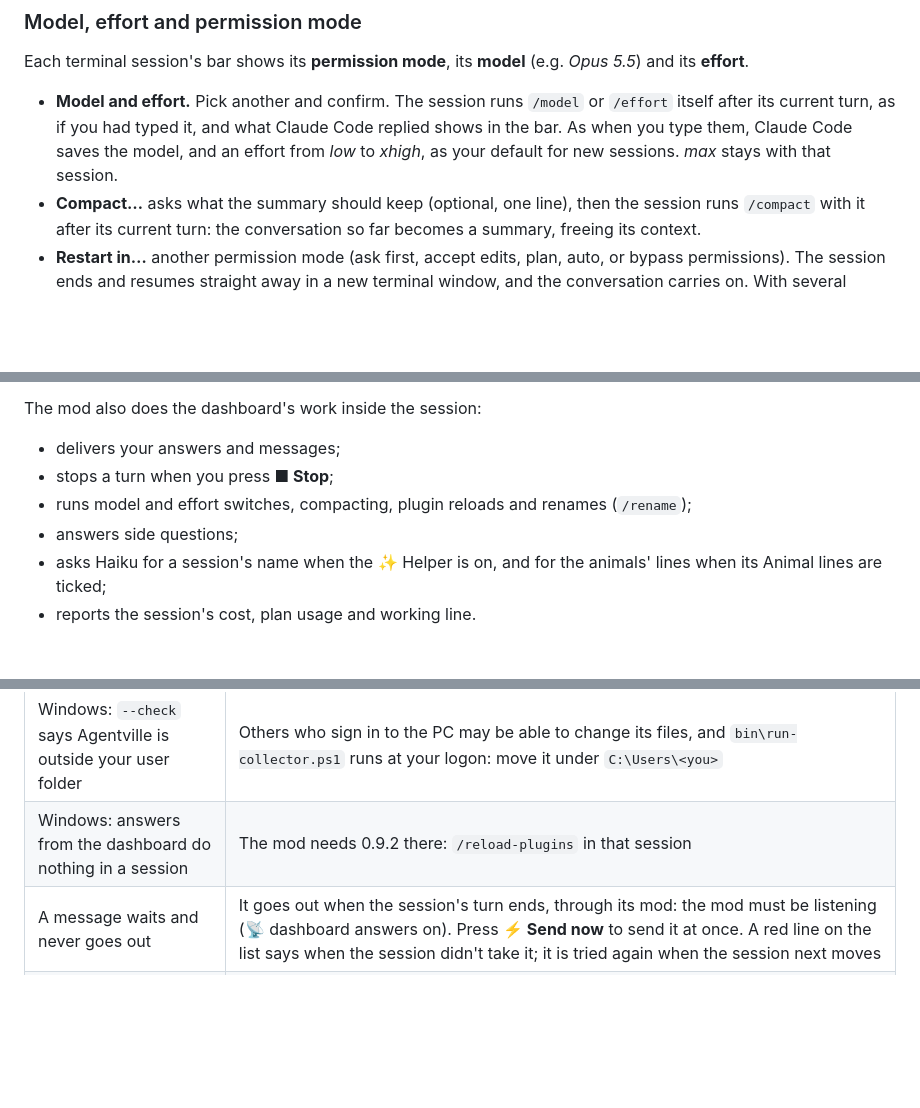
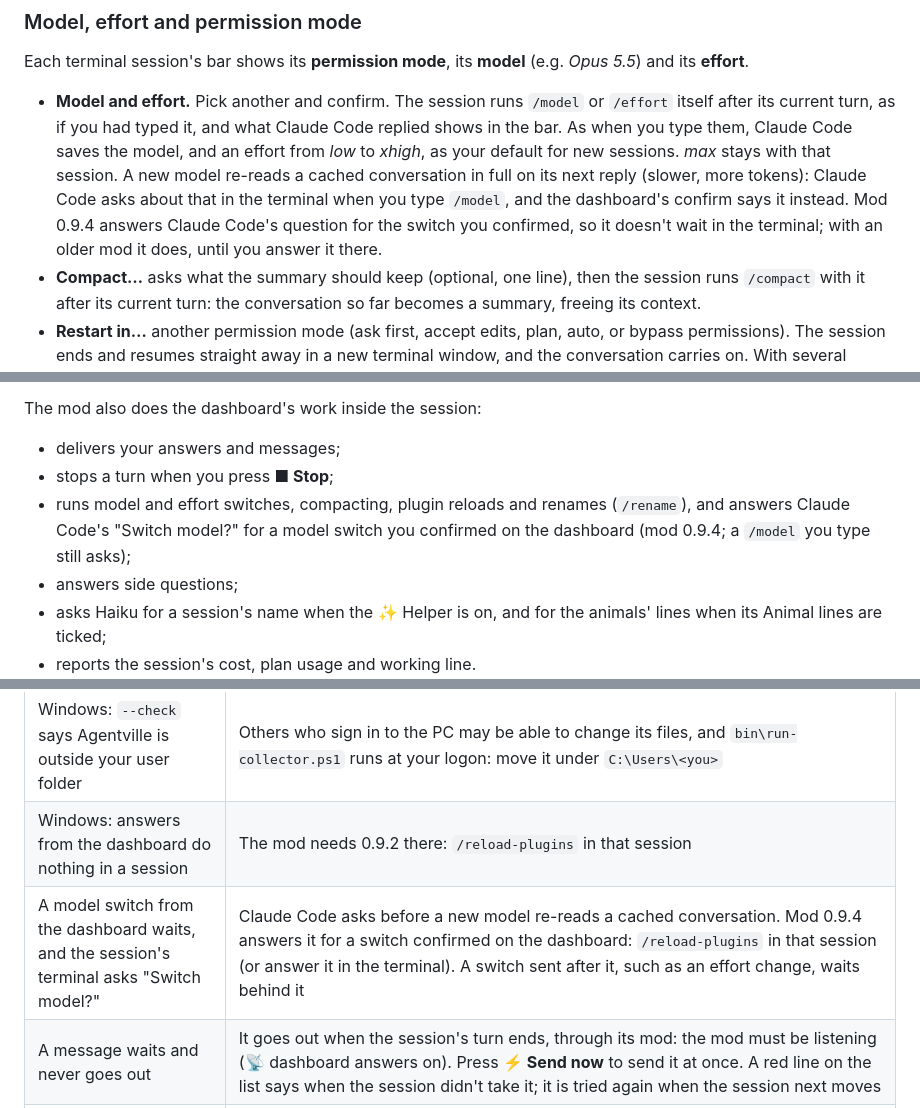
Before and after one commit to hamsathul/agentville, a Markdown page: README.md, 3 parts joined by grey strips. Drawn GitHub-style; blank space fills up the shorter version.

Commit message:
README: a model switch from the dashboard and Claude Code's "Switch model?" (mod 0.9.4), with a troubleshooting row
Co-Authored-By: Claude Opus 5.5 (1M context) <noreply@anthropic.com>

```diff
--- a/README.md
+++ b/README.md
@@ -523,7 +523,11 @@ Each terminal session's bar shows its **permission mode**, its **model** (e.g. *
 - **Model and effort.** Pick another and confirm. The session runs `/model` or `/effort` itself
   after its current turn, as if you had typed it, and what Claude Code replied shows in the bar.
   As when you type them, Claude Code saves the model, and an effort from *low* to *xhigh*, as your
-  default for new sessions. *max* stays with that session.
+  default for new sessions. *max* stays with that session. A new model re-reads a cached
+  conversation in full on its next reply (slower, more tokens): Claude Code asks about that in the
+  terminal when you type `/model`, and the dashboard's confirm says it instead. Mod 0.9.4 answers
+  Claude Code's question for the switch you confirmed, so it doesn't wait in the terminal; with an
+  older mod it does, until you answer it there.
 - **Compact…** asks what the summary should keep (optional, one line), then the session runs
   `/compact` with it after its current turn: the conversation so far becomes a summary, freeing
   its context.
@@ -1271,7 +1275,9 @@ In every session that loads it:
 The mod also does the dashboard's work inside the session:
 - delivers your answers and messages;
 - stops a turn when you press **■ Stop**;
-- runs model and effort switches, compacting, plugin reloads and renames (`/rename`);
+- runs model and effort switches, compacting, plugin reloads and renames (`/rename`), and answers
+  Claude Code's "Switch model?" for a model switch you confirmed on the dashboard (mod 0.9.4; a
+  `/model` you type still asks);
 - answers side questions;
 - asks Haiku for a session's name when the ✨ Helper is on, and for the animals' lines when its
   Animal lines are ticked;
@@ -1524,6 +1530,7 @@ and can do is in [docs/worlds.md](docs/worlds.md).
 | Windows: the collector won't start, and its log says "failed to start" with an `icacls` error (or "could not make … private") | Its folder is on a drive without access lists (FAT, exFAT, some network drives), where the token can't be kept private. Move Agentville under your user folder on the system drive |
 | Windows: `--check` says Agentville is outside your user folder | Others who sign in to the PC may be able to change its files, and `bin\run-collector.ps1` runs at your logon: move it under `C:\Users\<you>` |
 | Windows: answers from the dashboard do nothing in a session | The mod needs 0.9.2 there: `/reload-plugins` in that session |
+| A model switch from the dashboard waits, and the session's terminal asks "Switch model?" | Claude Code asks before a new model re-reads a cached conversation. Mod 0.9.4 answers it for a switch confirmed on the dashboard: `/reload-plugins` in that session (or answer it in the terminal). A switch sent after it, such as an effort change, waits behind it |
 | A message waits and never goes out | It goes out when the session's turn ends, through its mod: the mod must be listening (📡 dashboard answers on). Press **⚡ Send now** to send it at once. A red line on the list says when the session didn't take it; it is tried again when the session next moves |
 | 💬 All chats misses older messages, or a session | It holds each session's latest 200 messages and 200 steps: older ones are in that agent's **⤢ Read all**. Codex sessions have no transcript, so they aren't shown, and a new session shows once its transcript has been read |
 | A session shows "dashboard answers off" | Its mod isn't loaded. Check `CLAUDE_CODE_PLUGIN_DIRS` in `~/.claude/settings.json` (or, for another account, in that account's own `settings.json`), then type anything in the session or `/reload-plugins` |
```
